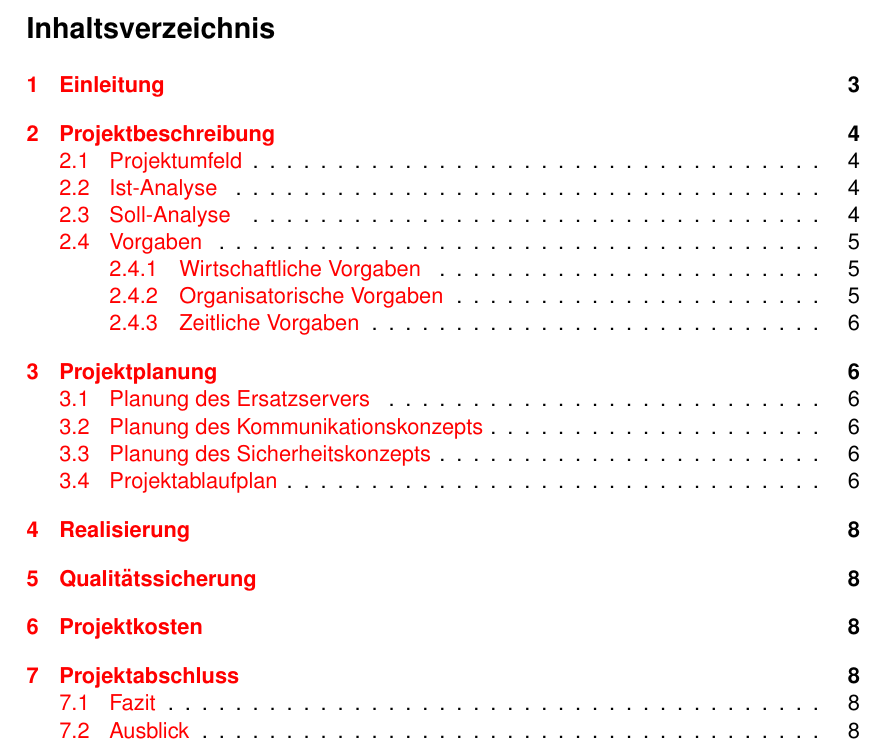
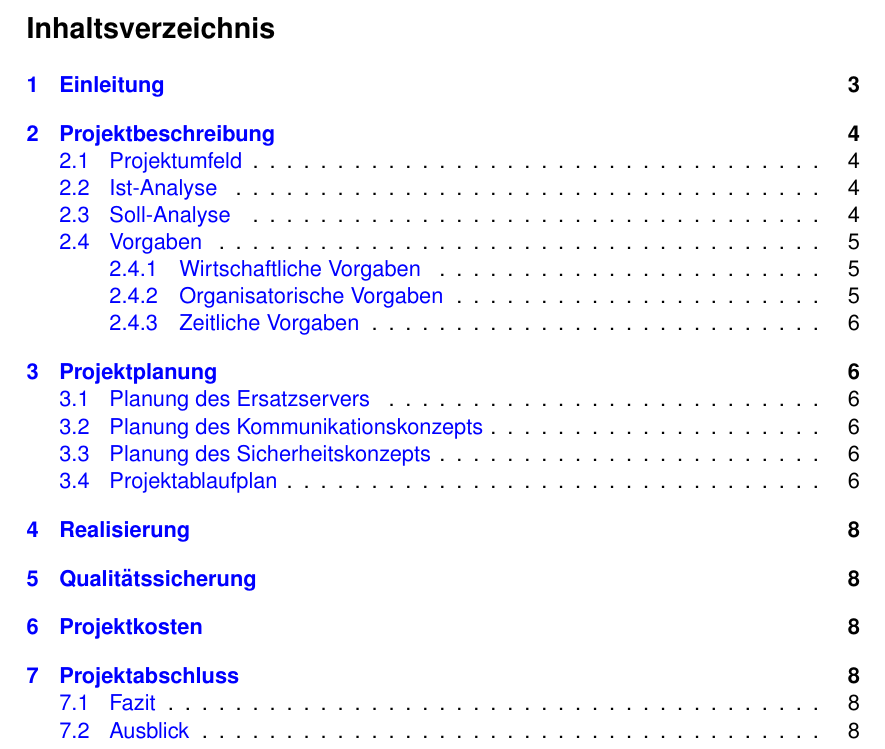
Before and after one commit to Gabelvampir/ty-stuff, a LaTeX document (Projekt LDAP/Projektdokumentation.tex): part of page 2 of 8, cut so that both start at the same text. Compiled offline with pdfLaTeX; a LaTeX package or settings file that is missing is left out.

Commit message:
changed link color

```diff
--- a/Projekt LDAP/Projektdokumentation.tex
+++ b/Projekt LDAP/Projektdokumentation.tex
@@ -37,7 +37,7 @@
 %\usepackage{pifont} %for symbols (i.e. arrows)
 %\usepackage{showframe} %shows the margins
 
-\usepackage[colorlinks]{hyperref} % package for hyperlinks with \url
+\usepackage[colorlinks,linkcolor=blue]{hyperref} % package for hyperlinks with \url
 %\usepackage[svgnames]{xcolor}
 %\usepackage[anythingbreaks]{breakurl}
 %\usepackage{listings}
```
